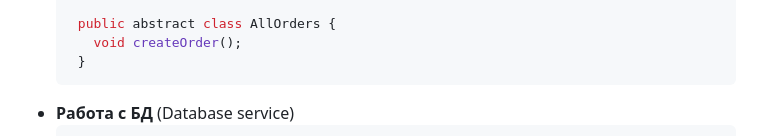
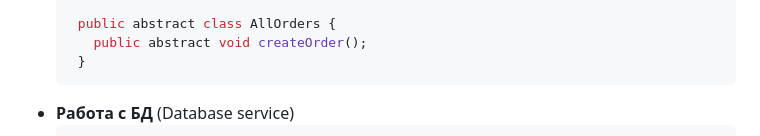
Before and after one commit to Anaiya798/-2, a Markdown page: hw02/task1/README.md, the part around the change. Rendered like a GitHub page.

````diff
--- a/hw02/task1/README.md
+++ b/hw02/task1/README.md
@@ -40,7 +40,7 @@
     }
 
     public abstract class AllOrders {
-      void createOrder();
+      public abstract void createOrder();
     }
    ```
  - **Работа с БД** (Database service)
````
